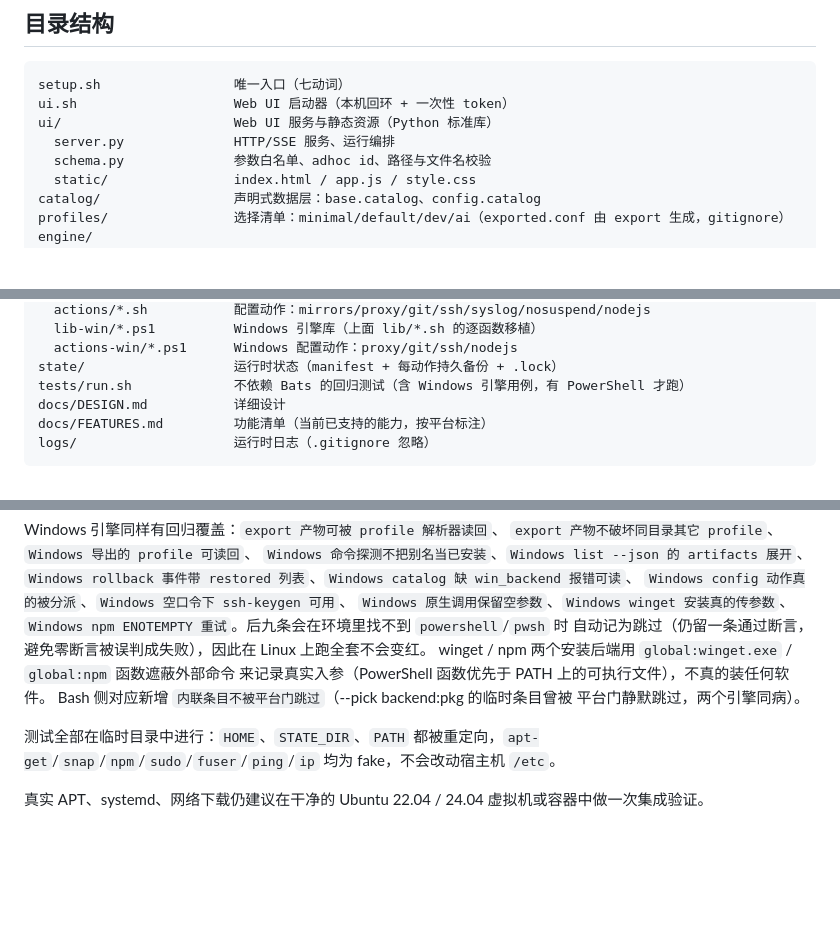
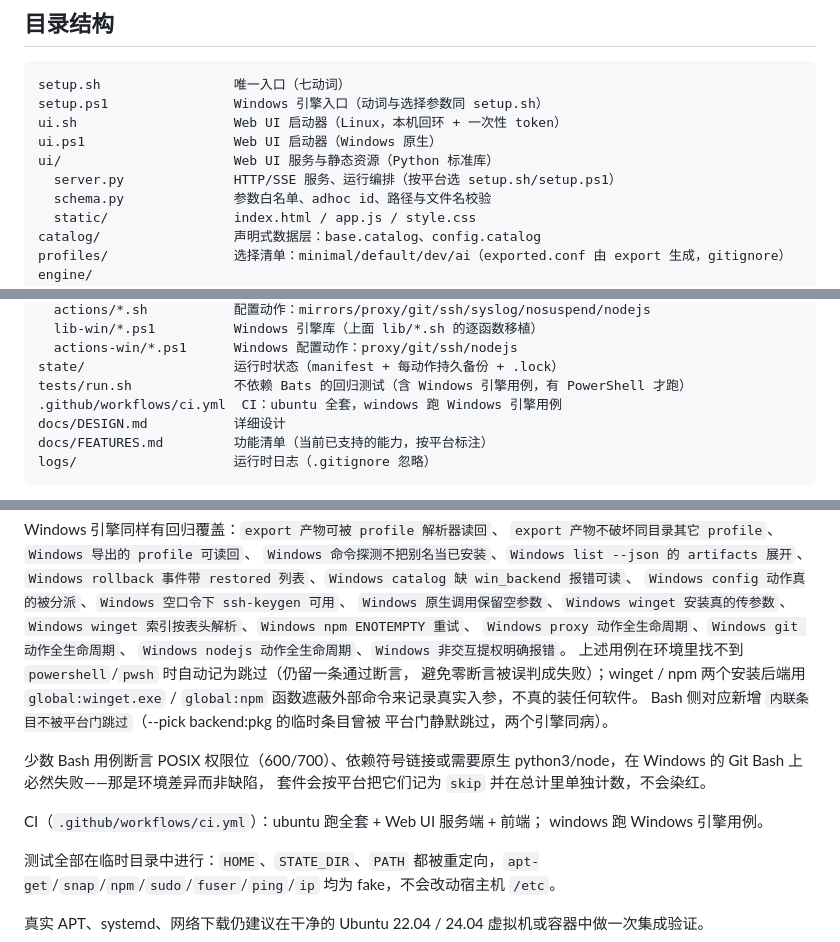
Before and after one commit to cjc-github/os-config, a Markdown page: README.md, 3 parts joined by grey strips. Drawn GitHub-style; blank space fills up the shorter version.

````diff
--- a/README.md
+++ b/README.md
@@ -177,9 +177,11 @@ tools=@archive, @transfer, proxy, nodejs, @ai, syslog, nosuspend
 
 ```text
 setup.sh                 唯一入口（七动词）
-ui.sh                    Web UI 启动器（本机回环 + 一次性 token）
+setup.ps1                Windows 引擎入口（动词与选择参数同 setup.sh）
+ui.sh                    Web UI 启动器（Linux，本机回环 + 一次性 token）
+ui.ps1                   Web UI 启动器（Windows 原生）
 ui/                      Web UI 服务与静态资源（Python 标准库）
-  server.py              HTTP/SSE 服务、运行编排
+  server.py              HTTP/SSE 服务、运行编排（按平台选 setup.sh/setup.ps1）
   schema.py              参数白名单、adhoc id、路径与文件名校验
   static/                index.html / app.js / style.css
 catalog/                 声明式数据层：base.catalog、config.catalog
@@ -203,6 +205,7 @@ engine/
   actions-win/*.ps1      Windows 配置动作：proxy/git/ssh/nodejs
 state/                   运行时状态（manifest + 每动作持久备份 + .lock）
 tests/run.sh             不依赖 Bats 的回归测试（含 Windows 引擎用例，有 PowerShell 才跑）
+.github/workflows/ci.yml  CI：ubuntu 全套，windows 跑 Windows 引擎用例
 docs/DESIGN.md           详细设计
 docs/FEATURES.md         功能清单（当前已支持的能力，按平台标注）
 logs/                    运行时日志（.gitignore 忽略）
@@ -230,12 +233,21 @@ Windows 引擎同样有回归覆盖：`export 产物可被 profile 解析器读
 `Windows rollback 事件带 restored 列表`、`Windows catalog 缺 win_backend 报错可读`、
 `Windows config 动作真的被分派`、`Windows 空口令下 ssh-keygen 可用`、
 `Windows 原生调用保留空参数`、`Windows winget 安装真的传参数`、
-`Windows npm ENOTEMPTY 重试`。后九条会在环境里找不到 `powershell`/`pwsh` 时
-自动记为跳过（仍留一条通过断言，避免零断言被误判成失败），因此在 Linux 上跑全套不会变红。
-winget / npm 两个安装后端用 `global:winget.exe` / `global:npm` 函数遮蔽外部命令
-来记录真实入参（PowerShell 函数优先于 PATH 上的可执行文件），不真的装任何软件。
+`Windows winget 索引按表头解析`、`Windows npm ENOTEMPTY 重试`、
+`Windows proxy 动作全生命周期`、`Windows git 动作全生命周期`、
+`Windows nodejs 动作全生命周期`、`Windows 非交互提权明确报错`。
+上述用例在环境里找不到 `powershell`/`pwsh` 时自动记为跳过（仍留一条通过断言，
+避免零断言被误判成失败）；winget / npm 两个安装后端用 `global:winget.exe` /
+`global:npm` 函数遮蔽外部命令来记录真实入参，不真的装任何软件。
 Bash 侧对应新增 `内联条目不被平台门跳过`（--pick backend:pkg 的临时条目曾被
 平台门静默跳过，两个引擎同病）。
+
+少数 Bash 用例断言 POSIX 权限位（600/700）、依赖符号链接或需要原生
+python3/node，在 Windows 的 Git Bash 上必然失败——那是环境差异而非缺陷，
+套件会按平台把它们记为 `skip` 并在总计里单独计数，不会染红。
+
+CI（`.github/workflows/ci.yml`）：ubuntu 跑全套 + Web UI 服务端 + 前端；
+windows 跑 Windows 引擎用例。
 
 测试全部在临时目录中进行：`HOME`、`STATE_DIR`、`PATH` 都被重定向，`apt-get`/`snap`/`npm`/`sudo`/`fuser`/`ping`/`ip` 均为 fake，不会改动宿主机 `/etc`。
 
````
Also changed, not shown: docs/FEATURES.md (+11 -5 lines).
